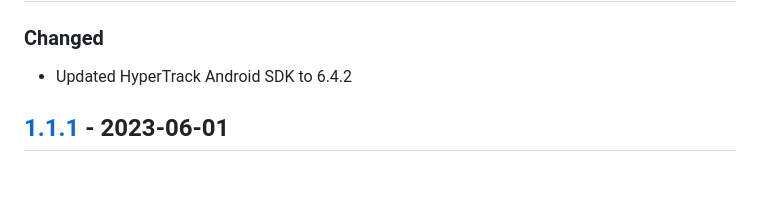
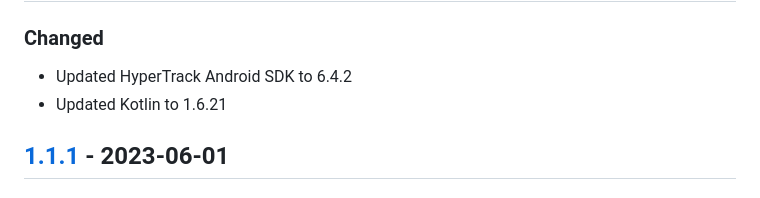
Before and after one commit to hypertrack/sdk-flutter, a Markdown page: CHANGELOG.md, the part around the change. Drawn GitHub-style.

Commit message:
Fix changelog

```diff
--- a/CHANGELOG.md
+++ b/CHANGELOG.md
@@ -7,6 +7,7 @@ and this project adheres to [Semantic Versioning](https://semver.org/spec/v2.0.0
 
 ### Changed
 - Updated HyperTrack Android SDK to 6.4.2
+- Updated Kotlin to 1.6.21
 
 ## [1.1.1] - 2023-06-01
 
```
